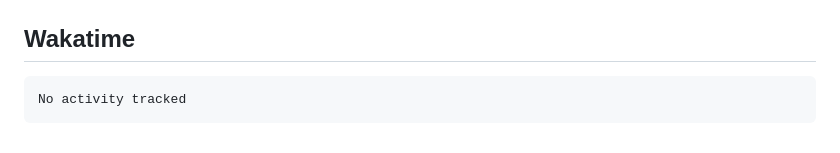
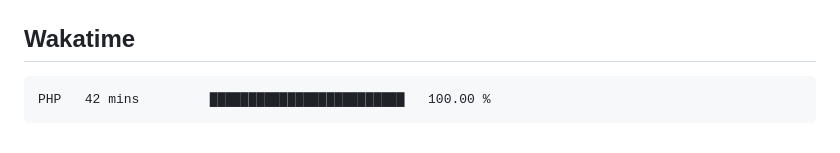
Before and after one commit to hoshewasheetape1018/WD-Finals, a Markdown page: readme.md, the part around the change. GitHub-like rendering.

Commit message:
Updated waka-readme graph with new metrics

````diff
--- a/readme.md
+++ b/readme.md
@@ -134,7 +134,7 @@ WD-ProjectName
 <!--START_SECTION:waka-->
 
 ```txt
-No activity tracked
+PHP   42 mins         █████████████████████████   100.00 %
 ```
 
 <!--END_SECTION:waka-->
````
